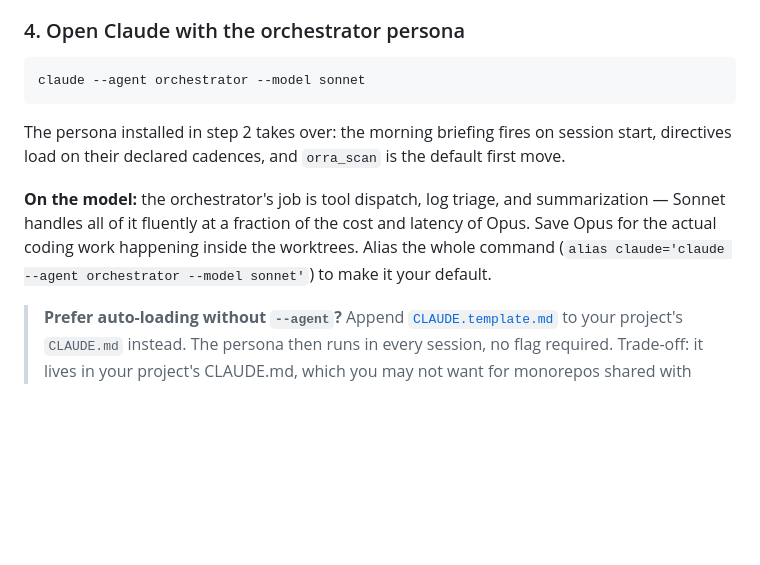
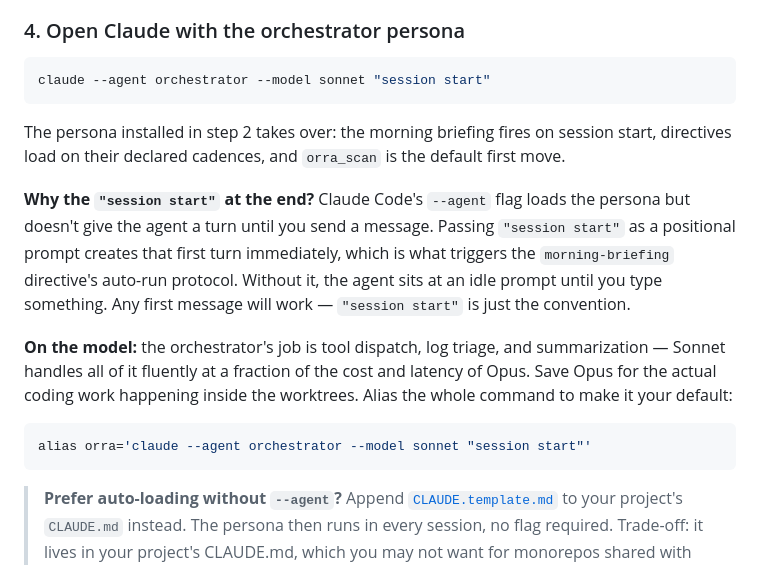
Before and after one commit to bjornj12/Orra-mcp, a Markdown page: README.md, the part around the change. GitHub-like rendering; blank space fills up the shorter version.

Commit message:
docs(readme): document the "session start" first-prompt trigger
--agent only loads the persona; it doesn't give the agent a turn.
Passing "session start" as a positional prompt creates the first turn
that triggers morning-briefing's auto-run. Update the quick-start
command and alias accordingly.

Co-Authored-By: Claude Opus 4.7 (1M context) <noreply@anthropic.com>

````diff
--- a/README.md
+++ b/README.md
@@ -70,12 +70,18 @@ Copies the full directive library (10 directives) into `.orra/directives/`. Each
 ### 4. Open Claude with the orchestrator persona
 
 ```bash
-claude --agent orchestrator --model sonnet
+claude --agent orchestrator --model sonnet "session start"
 ```
 
 The persona installed in step 2 takes over: the morning briefing fires on session start, directives load on their declared cadences, and `orra_scan` is the default first move.
 
-**On the model:** the orchestrator's job is tool dispatch, log triage, and summarization — Sonnet handles all of it fluently at a fraction of the cost and latency of Opus. Save Opus for the actual coding work happening inside the worktrees. Alias the whole command (`alias claude='claude --agent orchestrator --model sonnet'`) to make it your default.
+**Why the `"session start"` at the end?** Claude Code's `--agent` flag loads the persona but doesn't give the agent a turn until you send a message. Passing `"session start"` as a positional prompt creates that first turn immediately, which is what triggers the `morning-briefing` directive's auto-run protocol. Without it, the agent sits at an idle prompt until you type something. Any first message will work — `"session start"` is just the convention.
+
+**On the model:** the orchestrator's job is tool dispatch, log triage, and summarization — Sonnet handles all of it fluently at a fraction of the cost and latency of Opus. Save Opus for the actual coding work happening inside the worktrees. Alias the whole command to make it your default:
+
+```bash
+alias orra='claude --agent orchestrator --model sonnet "session start"'
+```
 
 > **Prefer auto-loading without `--agent`?** Append [`CLAUDE.template.md`](CLAUDE.template.md) to your project's `CLAUDE.md` instead. The persona then runs in every session, no flag required. Trade-off: it lives in your project's CLAUDE.md, which you may not want for monorepos shared with other workflows.
 
````
